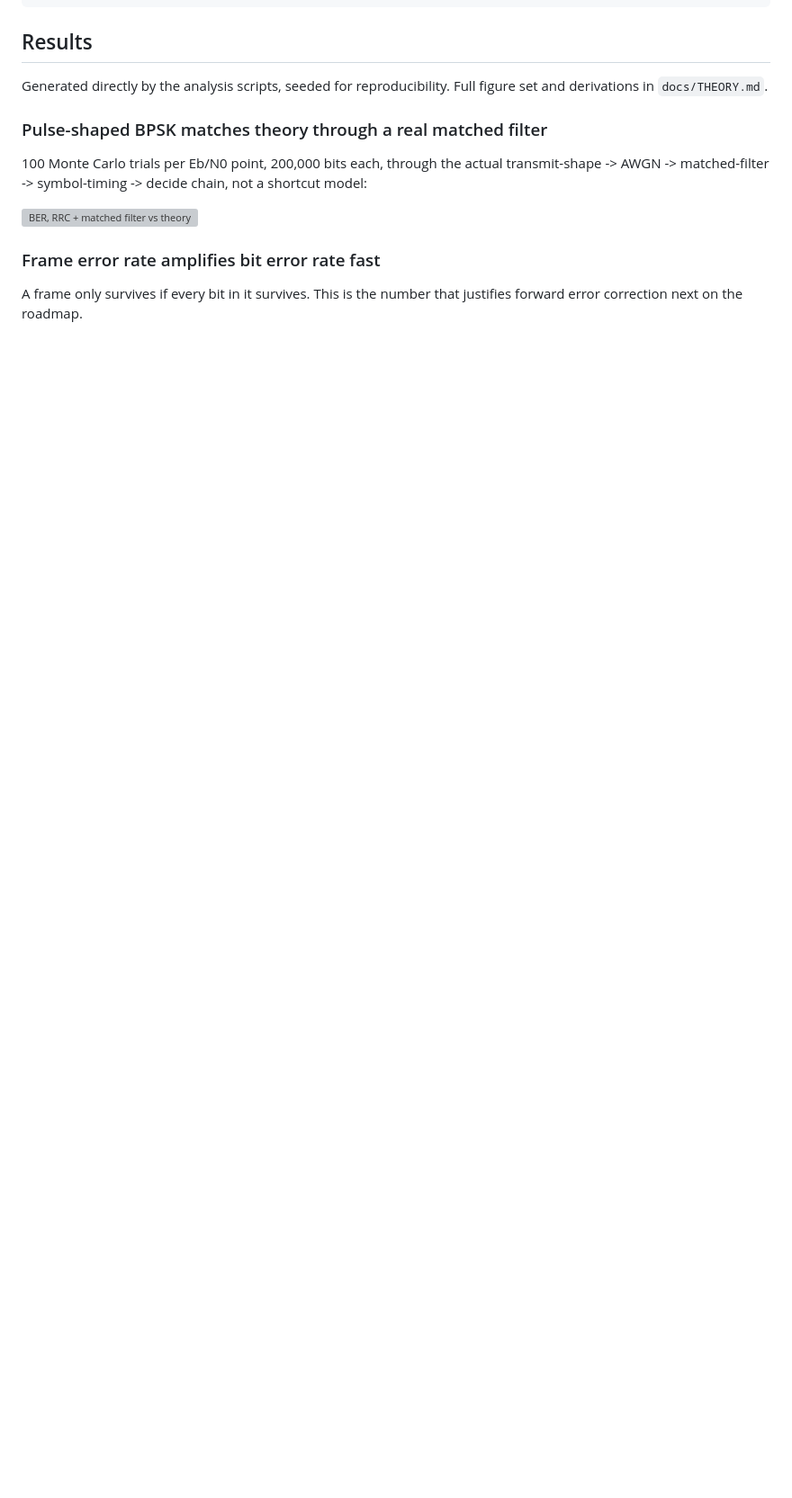
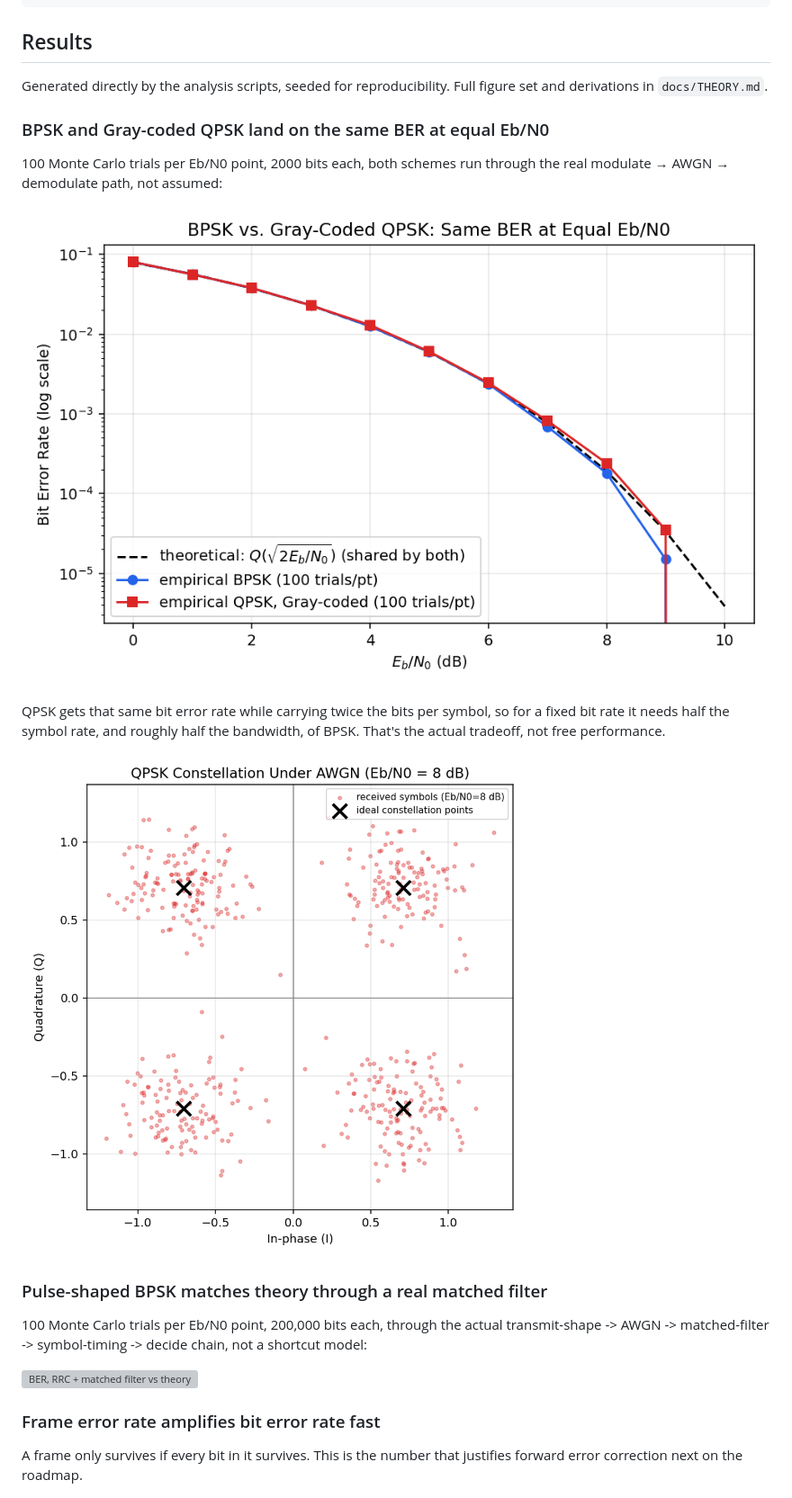
Before and after one commit to tyreefranklinjr/TeleComms--Software-Defined-Comms, a Markdown page: README.md, the part around one of its changes. Shown at 90% size. Rendered like a GitHub page; blank space fills up the shorter version; grey boxes are pictures that could not be loaded.

```diff
--- a/README.md
+++ b/README.md
@@ -47,6 +50,20 @@ python analysis/pulse_shaping_analysis.py              # RRC + matched-filter BE
 
 Generated directly by the analysis scripts, seeded for reproducibility.
 Full figure set and derivations in `docs/THEORY.md`.
+
+### BPSK and Gray-coded QPSK land on the same BER at equal Eb/N0
+
+100 Monte Carlo trials per Eb/N0 point, 2000 bits each, both schemes
+run through the real modulate → AWGN → demodulate path, not assumed:
+
+![BER, BPSK vs QPSK](figures/ber_bpsk_vs_qpsk.png)
+
+QPSK gets that same bit error rate while carrying twice the bits per
+symbol, so for a fixed bit rate it needs half the symbol rate, and
+roughly half the bandwidth, of BPSK. That's the actual tradeoff, not
+free performance.
+
+![QPSK constellation under noise](figures/qpsk_constellation.png)
 
 ### Pulse-shaped BPSK matches theory through a real matched filter
 
```
Also changed, not shown: other parts of README.md (+27 -26 lines), docs/THEORY.md (+92 -0 lines).
